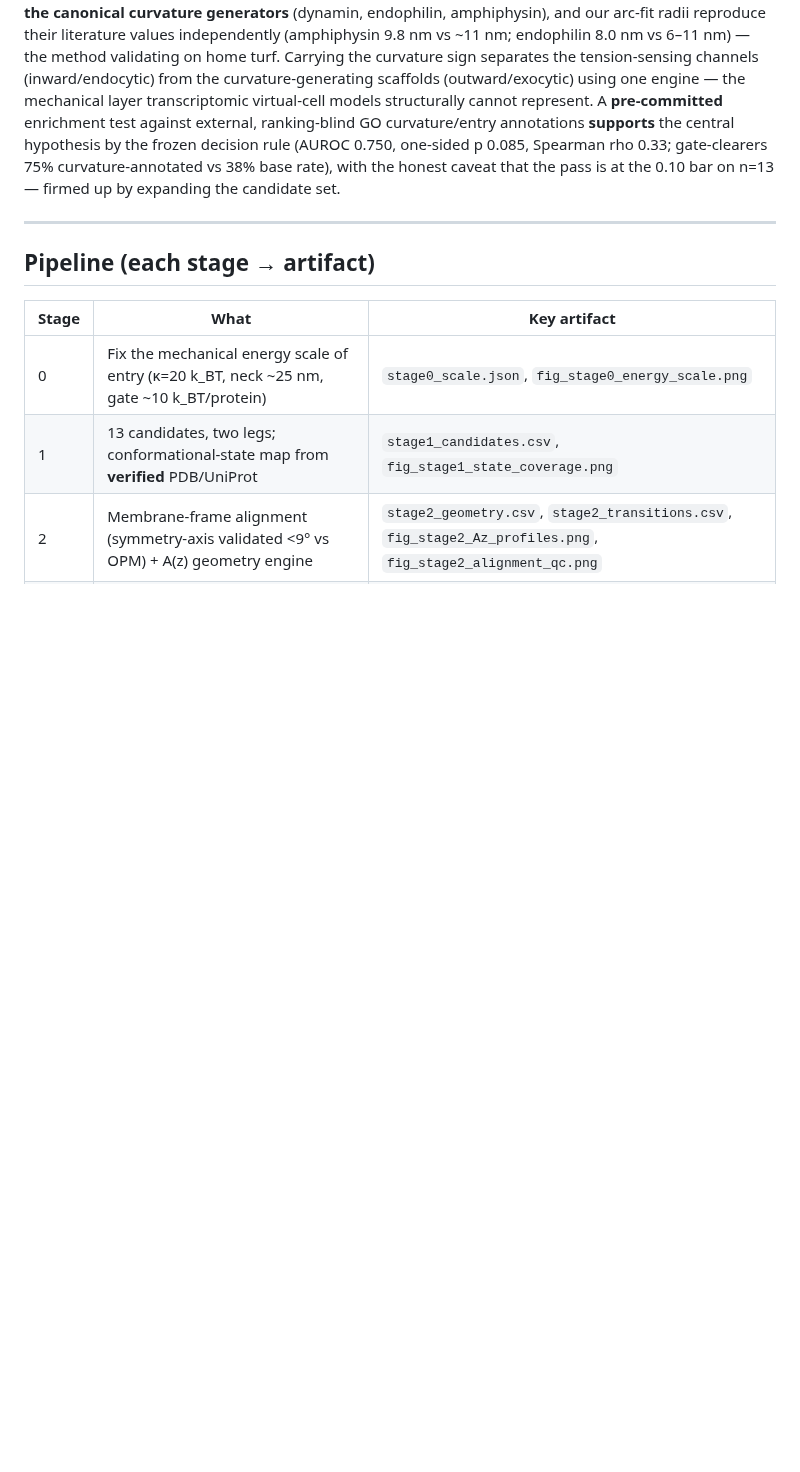
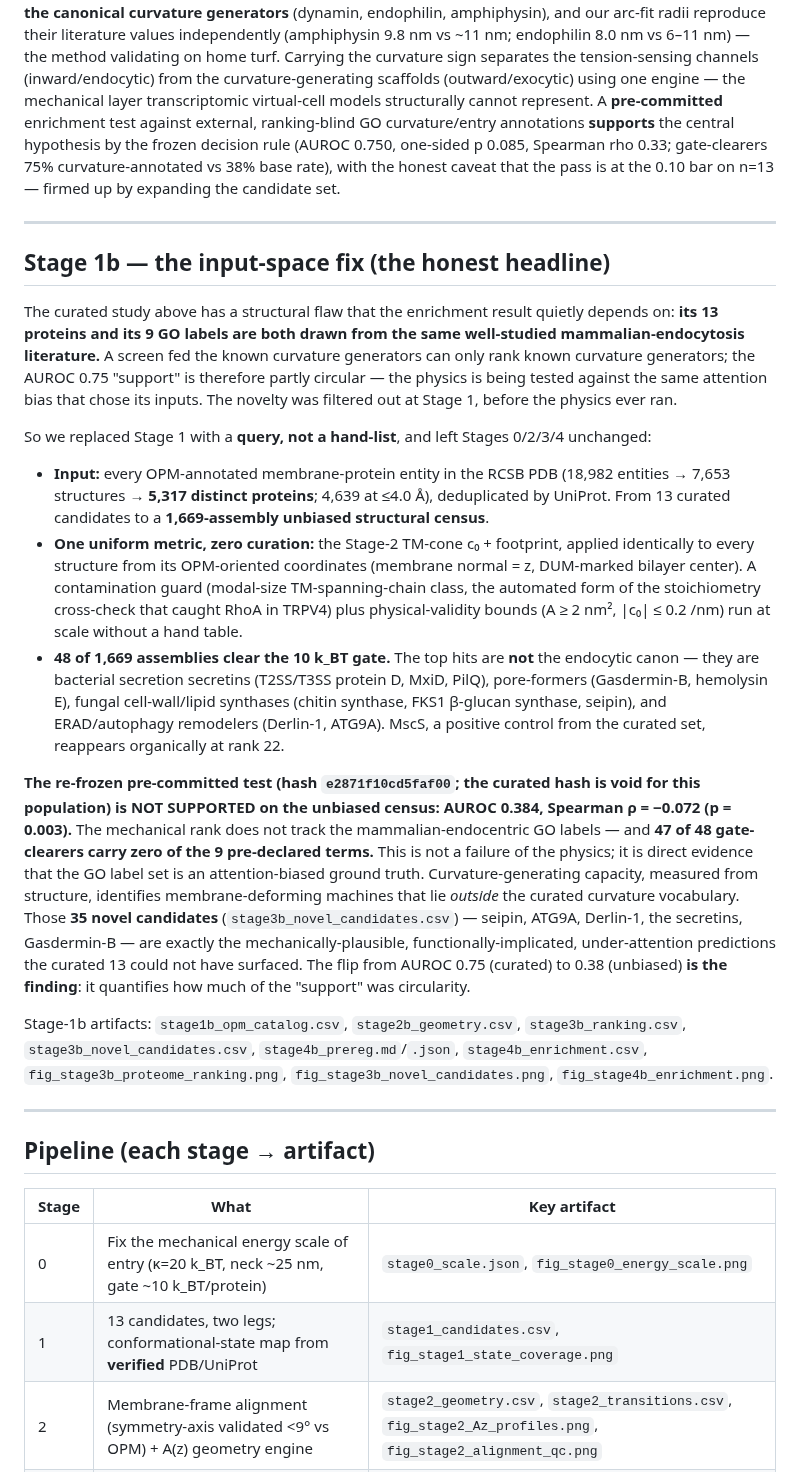
Before and after one commit to jjbaloo2023/mechanome, a Markdown page: docs/REPORT.md, the part around the change. GitHub-like rendering; blank space fills up the shorter version.

```diff
--- a/docs/REPORT.md
+++ b/docs/REPORT.md
@@ -28,6 +28,48 @@ the mechanical layer transcriptomic virtual-cell models structurally cannot repr
 **supports** the central hypothesis by the frozen decision rule (AUROC 0.750, one-sided p 0.085, Spearman
 rho 0.33; gate-clearers 75% curvature-annotated vs 38% base rate), with the honest caveat that the pass
 is at the 0.10 bar on n=13 — firmed up by expanding the candidate set.
+
+---
+
+## Stage 1b — the input-space fix (the honest headline)
+
+The curated study above has a structural flaw that the enrichment result quietly depends on: **its 13
+proteins and its 9 GO labels are both drawn from the same well-studied mammalian-endocytosis
+literature.** A screen fed the known curvature generators can only rank known curvature generators; the
+AUROC 0.75 "support" is therefore partly circular — the physics is being tested against the same
+attention bias that chose its inputs. The novelty was filtered out at Stage 1, before the physics ever
+ran.
+
+So we replaced Stage 1 with a **query, not a hand-list**, and left Stages 0/2/3/4 unchanged:
+
+- **Input:** every OPM-annotated membrane-protein entity in the RCSB PDB (18,982 entities → 7,653
+  structures → **5,317 distinct proteins**; 4,639 at ≤4.0 Å), deduplicated by UniProt. From 13 curated
+  candidates to a **1,669-assembly unbiased structural census**.
+- **One uniform metric, zero curation:** the Stage-2 TM-cone c₀ + footprint, applied identically to
+  every structure from its OPM-oriented coordinates (membrane normal = z, DUM-marked bilayer center).
+  A contamination guard (modal-size TM-spanning-chain class, the automated form of the stoichiometry
+  cross-check that caught RhoA in TRPV4) plus physical-validity bounds (A ≥ 2 nm², |c₀| ≤ 0.2 /nm) run
+  at scale without a hand table.
+- **48 of 1,669 assemblies clear the 10 k_BT gate.** The top hits are **not** the endocytic canon —
+  they are bacterial secretion secretins (T2SS/T3SS protein D, MxiD, PilQ), pore-formers
+  (Gasdermin-B, hemolysin E), fungal cell-wall/lipid synthases (chitin synthase, FKS1 β-glucan
+  synthase, seipin), and ERAD/autophagy remodelers (Derlin-1, ATG9A). MscS, a positive control from
+  the curated set, reappears organically at rank 22.
+
+**The re-frozen pre-committed test (hash `e2871f10cd5faf00`; the curated hash is void for this
+population) is NOT SUPPORTED on the unbiased census: AUROC 0.384, Spearman ρ = −0.072 (p = 0.003).**
+The mechanical rank does not track the mammalian-endocentric GO labels — and **47 of 48 gate-clearers
+carry zero of the 9 pre-declared terms.** This is not a failure of the physics; it is direct evidence
+that the GO label set is an attention-biased ground truth. Curvature-generating capacity, measured from
+structure, identifies membrane-deforming machines that lie *outside* the curated curvature vocabulary.
+Those **35 novel candidates** (`stage3b_novel_candidates.csv`) — seipin, ATG9A, Derlin-1, the
+secretins, Gasdermin-B — are exactly the mechanically-plausible, functionally-implicated,
+under-attention predictions the curated 13 could not have surfaced. The flip from AUROC 0.75 (curated)
+to 0.38 (unbiased) **is the finding**: it quantifies how much of the "support" was circularity.
+
+Stage-1b artifacts: `stage1b_opm_catalog.csv`, `stage2b_geometry.csv`, `stage3b_ranking.csv`,
+`stage3b_novel_candidates.csv`, `stage4b_prereg.md`/`.json`, `stage4b_enrichment.csv`,
+`fig_stage3b_proteome_ranking.png`, `fig_stage3b_novel_candidates.png`, `fig_stage4b_enrichment.png`.
 
 ---
 
```
Also changed, not shown: results/stage4b_prereg.md (added, +42 -0 lines), figures/fig_stage3b_novel_candidates.png (added), figures/fig_stage3b_proteome_ranking.png (added), figures/fig_stage4b_enrichment.png (added), 11 other files.
